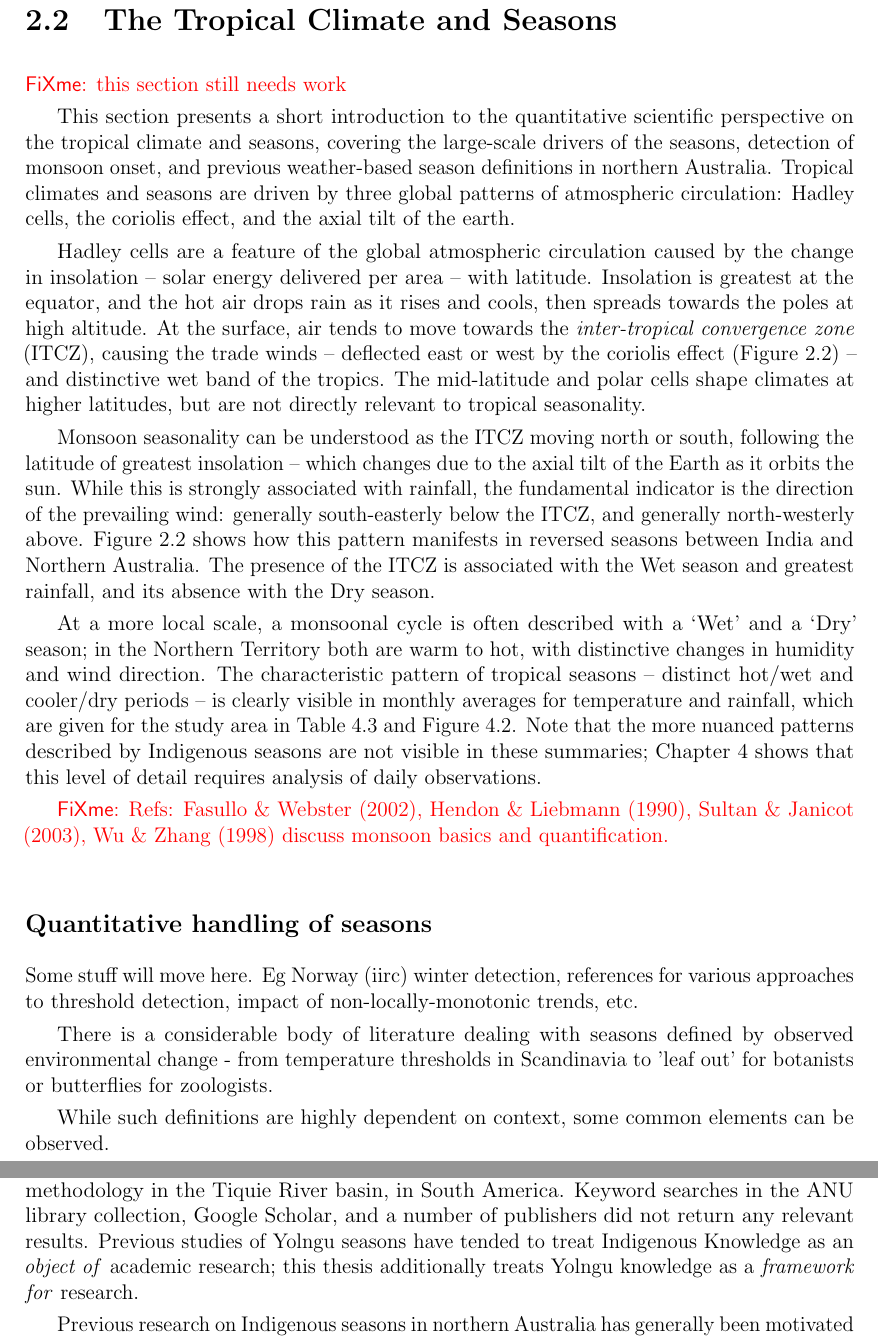
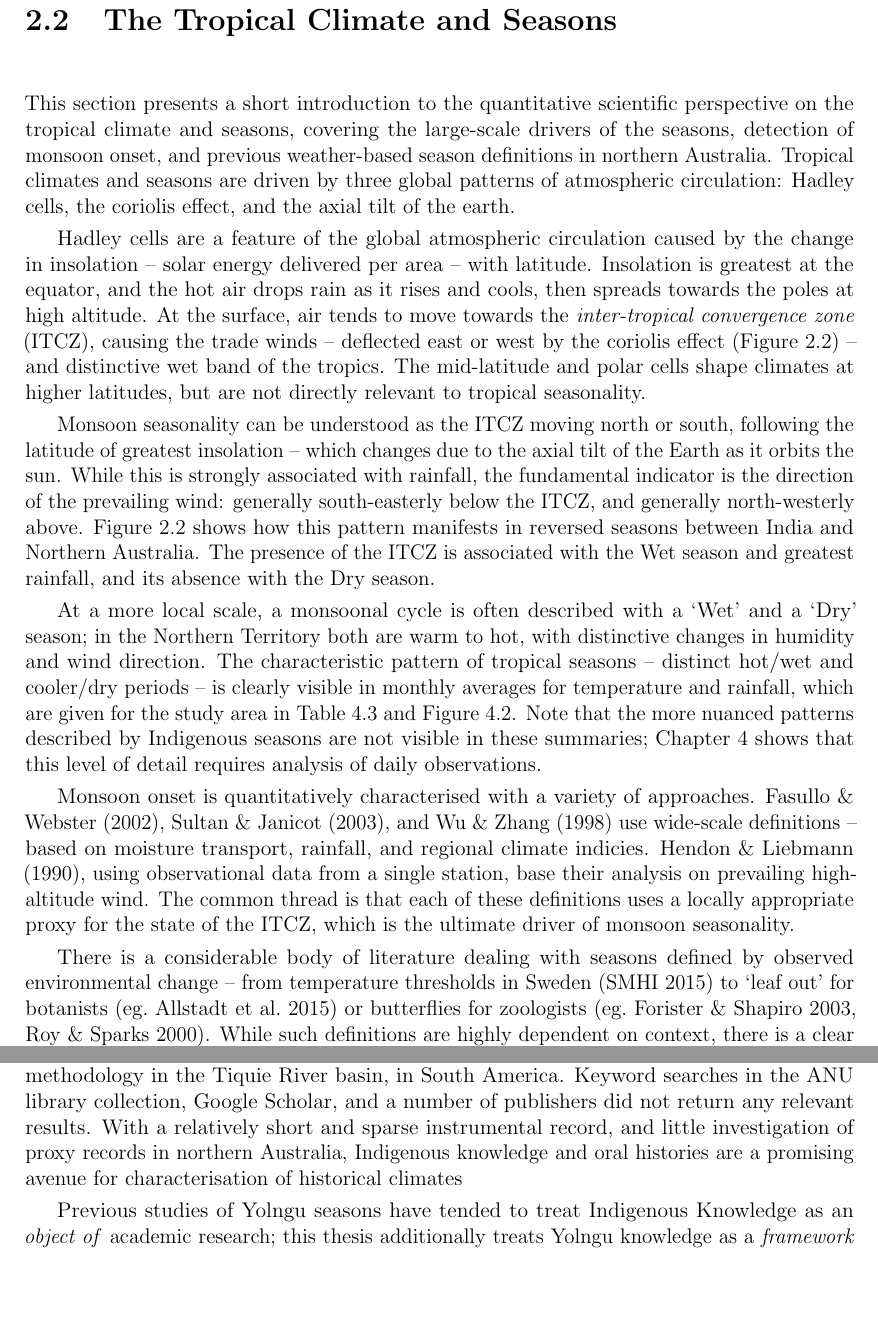
Before and after one commit to Zac-HD/yolngu-seasons-thesis, a LaTeX thesis (tex/thesis.tex, which reads tex/lit_review.tex): two parts of pages 17 and 21 of 72 before the commit and two parts of pages 17 and 19 of 72 after it, joined at a grey line, cut so that both start at the same text, the shorter picture padded with empty space. Compiled offline with pdfLaTeX.

Commit message:
Lit review - complete draft!

```diff
--- a/tex/lit_review.tex
+++ b/tex/lit_review.tex
@@ -111,8 +111,6 @@ may have been impossible.
 \section{The Tropical Climate and Seasons}
 \label{sec:lit-tropical-climate}
 
-\todo{this section still needs work}
-
 This section presents a short introduction to the quantitative scientific
 perspective on the tropical climate and seasons, covering the large-scale
 drivers of the seasons, detection of monsoon onset, and previous
@@ -174,21 +172,22 @@ visible in these summaries; \cref{ch:results} shows that this level of detail
 requires analysis of daily observations.
 
 
-\todo{Refs: \citet{sultan2003,fasullo2002,wu1998,hendon1990}
-discuss monsoon basics and quantification.
-}
+Monsoon onset is quantitatively characterised with a variety of approaches.
+\citet{sultan2003,fasullo2002}, and \citet{wu1998} use wide-scale definitions
+-- based on moisture transport, rainfall, and regional climate indicies.
+\citet{hendon1990}, using observational data from a single station, base their
+analysis on prevailing high-altitude wind.  The common thread is that each of
+these definitions uses a locally appropriate proxy for the state of the ITCZ,
+which is the ultimate driver of monsoon seasonality.
+
+\defcitealias{SMHI2015}{SMHI 2015}
+
+There is a considerable body of literature dealing with seasons defined
+by observed environmental change -- from temperature thresholds in Sweden
+\citepalias{SMHI2015} to `leaf out' for botanists \citep[eg.][]{allstadt2015}
+or butterflies for zoologists \citep[eg.][]{forister2003,roy2000}.
+While such definitions are highly dependent on context, there is a clear
+preference that indicators should show qualitative changes -- ideally cycling
+between binary states only once per year.
 
 
-\subsection{Quantitative handling of seasons}
-
-Some stuff will move here.  Eg Norway (iirc) winter detection,
-references for various approaches to threshold detection,
-impact of non-locally-monotonic trends, etc.
-
-
-There is a considerable body of literature dealing with seasons defined
-by observed environmental change - from temperature thresholds in
-Scandinavia to 'leaf out' for botanists or butterflies for zoologists.
-
-While such definitions are highly dependent on context, some common
-elements can be observed.
@@ -300,12 +279,14 @@ in the Australian literature -- \citet{cochran2015} demonstrate this potential
 in assessment of climate monitoring methodology in the Tiquie River basin,
 in South America.  Keyword searches in the ANU library collection, Google
 Scholar, and a number of publishers did not return any relevant results.
+With a relatively short and sparse instrumental record, and little investigation
+of proxy records in northern Australia, Indigenous knowledge and oral histories
+are a promising avenue for characterisation of historical climates
+
+
 Previous studies of Yolngu seasons have tended to treat Indigenous Knowledge
 as an \emph{object of} academic research; this thesis additionally treats
-Yolngu knowledge as a \emph{framework for} research.
-
-
-Previous research on Indigenous seasons in northern Australia has generally
+Yolngu knowledge as a \emph{framework for} research.  These studies have generally
 been motivated by academic study, project work by government agencies, or
 Indigenous people sharing their knowledge -- in most cases, several of these
 factors are at work.  A more useful distinction is therefore between posters
```
Also changed, not shown: tex/references.bib (+18 -0 lines), tex/lit_review.tex (22 more changed lines).
